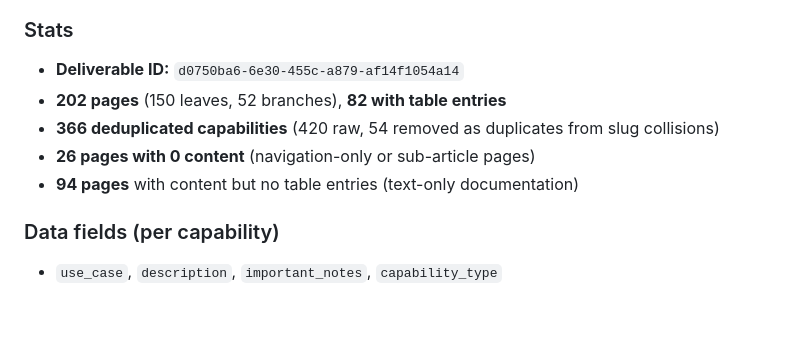
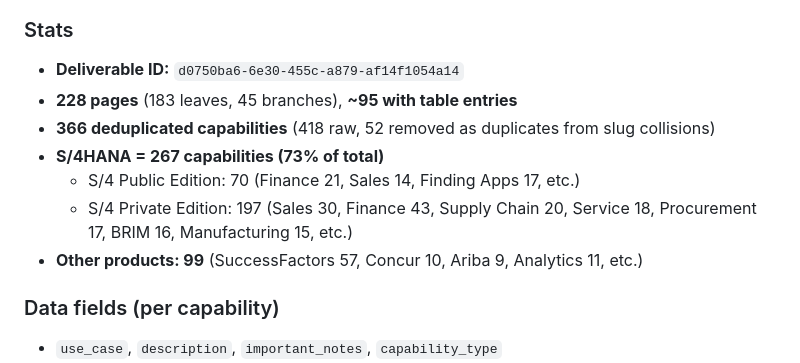
Before and after one commit to JBShearer/Arkansas, a Markdown page: SESSION_STATE.md, the part around the change. Rendered like a GitHub page; blank space fills up the shorter version.

Commit message:
Session state: S/4 = 267 of 366 capabilities (73%)

```diff
--- a/SESSION_STATE.md
+++ b/SESSION_STATE.md
@@ -27,10 +27,12 @@
 
 ### Stats
 - **Deliverable ID:** `d0750ba6-6e30-455c-a879-af14f1054a14`
-- **202 pages** (150 leaves, 52 branches), **82 with table entries**
-- **366 deduplicated capabilities** (420 raw, 54 removed as duplicates from slug collisions)
-- **26 pages with 0 content** (navigation-only or sub-article pages)
-- **94 pages** with content but no table entries (text-only documentation)
+- **228 pages** (183 leaves, 45 branches), **~95 with table entries**
+- **366 deduplicated capabilities** (418 raw, 52 removed as duplicates from slug collisions)
+- **S/4HANA = 267 capabilities (73% of total)**
+  - S/4 Public Edition: 70 (Finance 21, Sales 14, Finding Apps 17, etc.)
+  - S/4 Private Edition: 197 (Sales 30, Finance 43, Supply Chain 20, Service 18, Procurement 17, BRIM 16, Manufacturing 15, etc.)
+- **Other products: 99** (SuccessFactors 57, Concur 10, Ariba 9, Analytics 11, etc.)
 
 ### Data fields (per capability)
 - `use_case`, `description`, `important_notes`, `capability_type`
```
